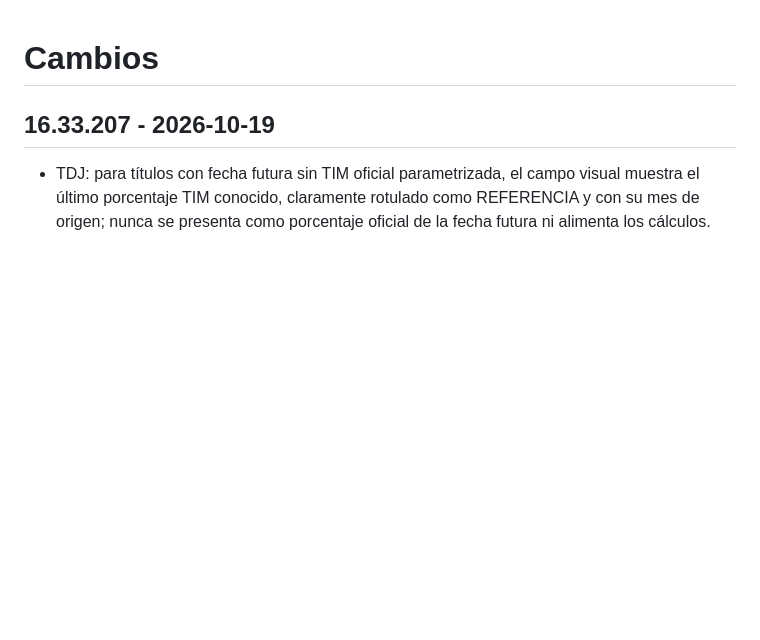
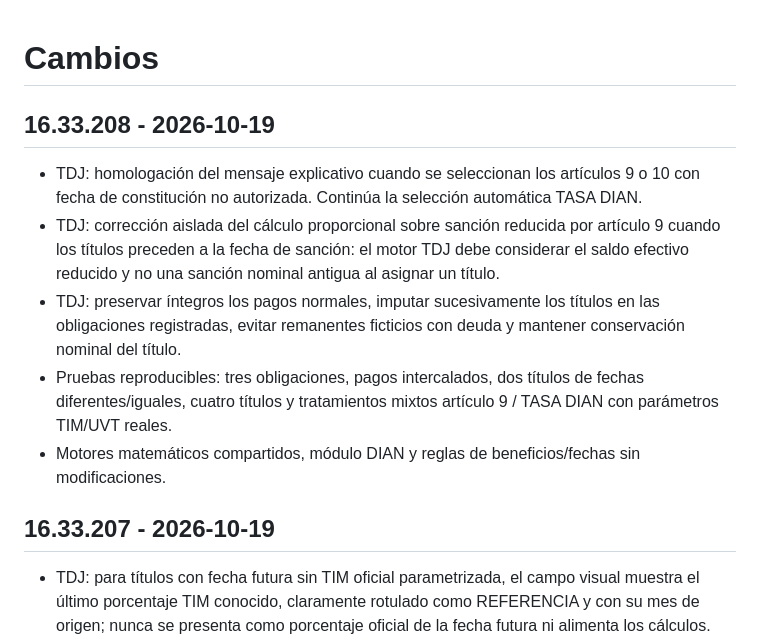
Before and after one commit to johnnataning9638/Liquidador, a Markdown page: CHANGELOG.md, the part around the change. Rendered like a GitHub page; blank space fills up the shorter version.

Commit message:
docs(tdj): changelog corrección proporcionalidad y mensaje v16.33.208

```diff
--- a/CHANGELOG.md
+++ b/CHANGELOG.md
@@ -1,4 +1,13 @@
 # Cambios
+
+## 16.33.208 - 2026-10-19
+
+- TDJ: homologación del mensaje explicativo cuando se seleccionan los artículos 9 o 10 con fecha de constitución no autorizada. Continúa la selección automática TASA DIAN.
+- TDJ: corrección aislada del cálculo proporcional sobre sanción reducida por artículo 9 cuando los títulos preceden a la fecha de sanción: el motor TDJ debe considerar el saldo efectivo reducido y no una sanción nominal antigua al asignar un título.
+- TDJ: preservar íntegros los pagos normales, imputar sucesivamente los títulos en las obligaciones registradas, evitar remanentes ficticios con deuda y mantener conservación nominal del título.
+- Pruebas reproducibles: tres obligaciones, pagos intercalados, dos títulos de fechas diferentes/iguales, cuatro títulos y tratamientos mixtos artículo 9 / TASA DIAN con parámetros TIM/UVT reales.
+- Motores matemáticos compartidos, módulo DIAN y reglas de beneficios/fechas sin modificaciones.
+
 
 ## 16.33.207 - 2026-10-19
 
```
